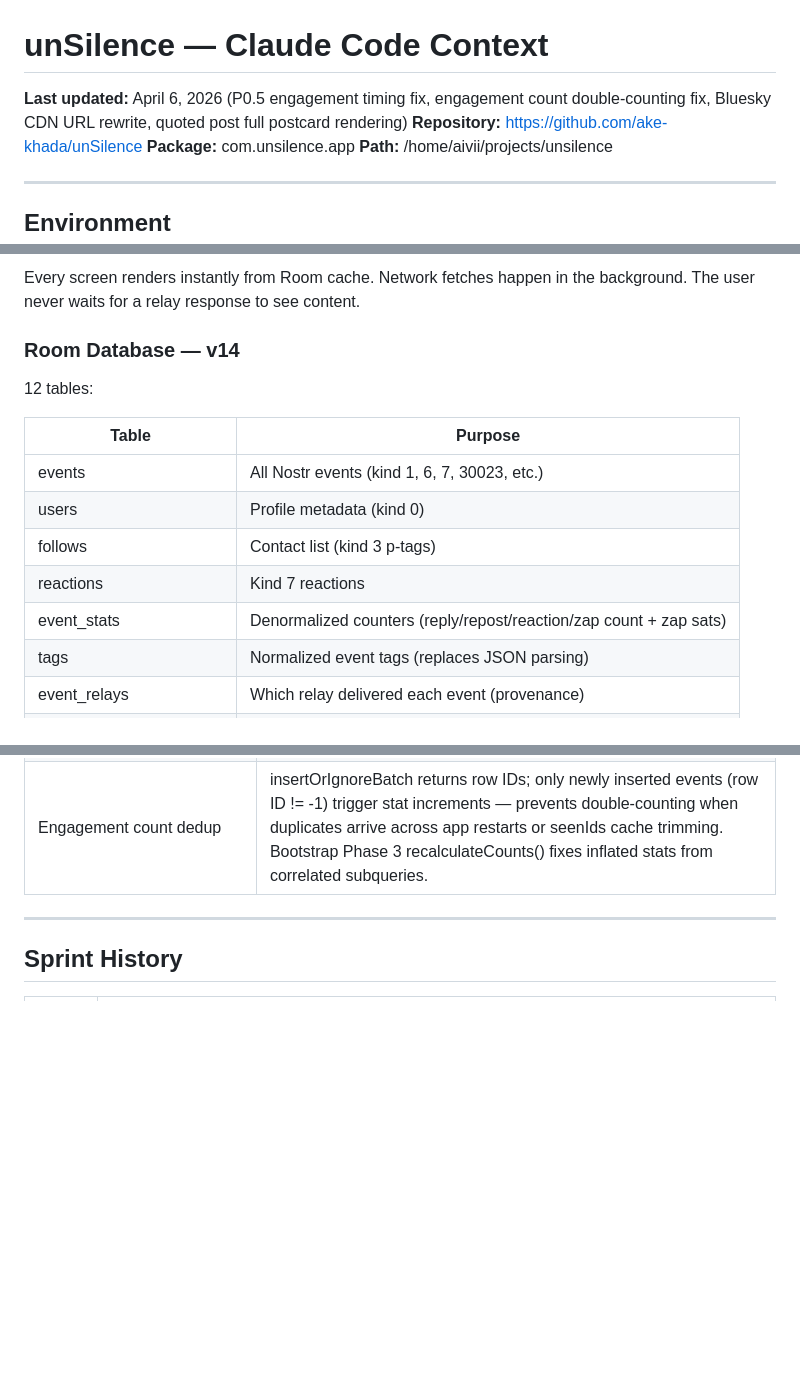
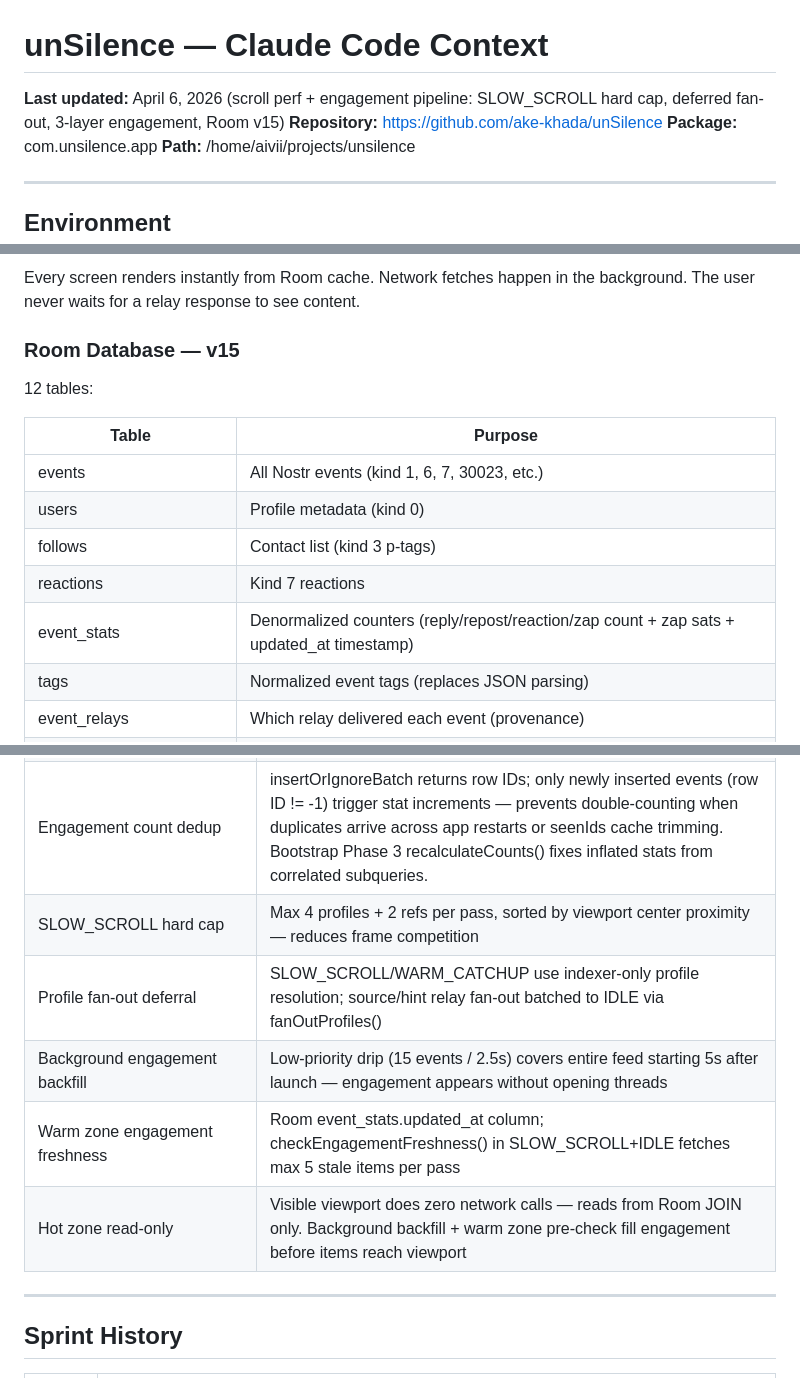
Before and after one commit to ake-khada/unSilence, a Markdown page: CLAUDE.md, 3 parts joined by grey strips. Drawn GitHub-style; blank space fills up the shorter version.

Commit message:
docs: update CLAUDE.md with scroll perf + engagement pipeline
Three-layer engagement pipeline (background backfill, warm zone
freshness check, hot zone read-only), SLOW_SCROLL hard cap (4
profiles + 2 refs), deferred profile fan-out, Room v15 with
event_stats.updated_at column.

Co-Authored-By: Claude Opus 4.6 <noreply@anthropic.com>

```diff
--- a/CLAUDE.md
+++ b/CLAUDE.md
@@ -1,6 +1,6 @@
 # unSilence — Claude Code Context
 
-**Last updated:** April 6, 2026 (P0.5 engagement timing fix, engagement count double-counting fix, Bluesky CDN URL rewrite, quoted post full postcard rendering)
+**Last updated:** April 6, 2026 (scroll perf + engagement pipeline: SLOW_SCROLL hard cap, deferred fan-out, 3-layer engagement, Room v15)
 **Repository:** https://github.com/ake-khada/unSilence
 **Package:** com.unsilence.app
 **Path:** /home/aivii/projects/unsilence
@@ -72,7 +72,7 @@ Relay WebSocket → EventProcessor → Room DB → Flow/StateFlow → Compose UI
 
 Every screen renders instantly from Room cache. Network fetches happen in the background. The user never waits for a relay response to see content.
 
-### Room Database — v14
+### Room Database — v15
 
 12 tables:
 
@@ -82,7 +82,7 @@ Every screen renders instantly from Room cache. Network fetches happen in the ba
 | users | Profile metadata (kind 0) |
 | follows | Contact list (kind 3 p-tags) |
 | reactions | Kind 7 reactions |
-| event_stats | Denormalized counters (reply/repost/reaction/zap count + zap sats) |
+| event_stats | Denormalized counters (reply/repost/reaction/zap count + zap sats + updated_at timestamp) |
 | tags | Normalized event tags (replaces JSON parsing) |
 | event_relays | Which relay delivered each event (provenance) |
 | relay_configs | NIP-51 relay kinds (10002/10006/10007/10012) |
@@ -337,6 +337,11 @@ Bridged repost: kind 6 empty content → produceState(e-tag target + relay hint)
 | CardHydrator collection reuse | Reverted — @Singleton called from multiple scopes concurrently (ConcurrentModificationException). Local variables are correct. |
 | FeedStateReducer data-aware dedup | ID-only dedup + full data equality check — refreshes engagement/profile in-place when IDs unchanged but data changed, skips only when fully identical |
 | Engagement count dedup | insertOrIgnoreBatch returns row IDs; only newly inserted events (row ID != -1) trigger stat increments — prevents double-counting when duplicates arrive across app restarts or seenIds cache trimming. Bootstrap Phase 3 recalculateCounts() fixes inflated stats from correlated subqueries. |
+| SLOW_SCROLL hard cap | Max 4 profiles + 2 refs per pass, sorted by viewport center proximity — reduces frame competition |
+| Profile fan-out deferral | SLOW_SCROLL/WARM_CATCHUP use indexer-only profile resolution; source/hint relay fan-out batched to IDLE via fanOutProfiles() |
+| Background engagement backfill | Low-priority drip (15 events / 2.5s) covers entire feed starting 5s after launch — engagement appears without opening threads |
+| Warm zone engagement freshness | Room event_stats.updated_at column; checkEngagementFreshness() in SLOW_SCROLL+IDLE fetches max 5 stale items per pass |
+| Hot zone read-only | Visible viewport does zero network calls — reads from Room JOIN only. Background backfill + warm zone pre-check fill engagement before items reach viewport |
 
 ---
 
```
Also changed, not shown: other parts of CLAUDE.md (+3 -3 lines).
